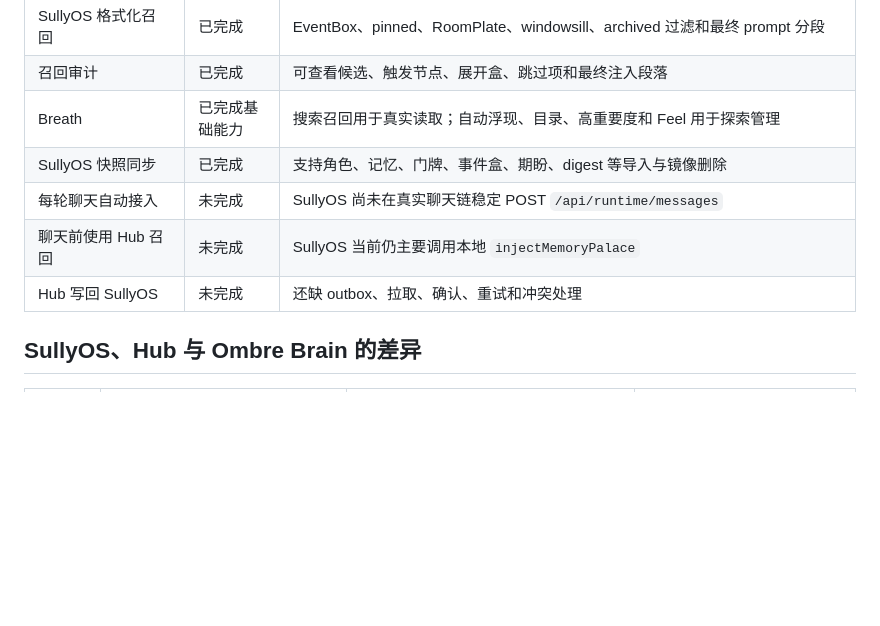
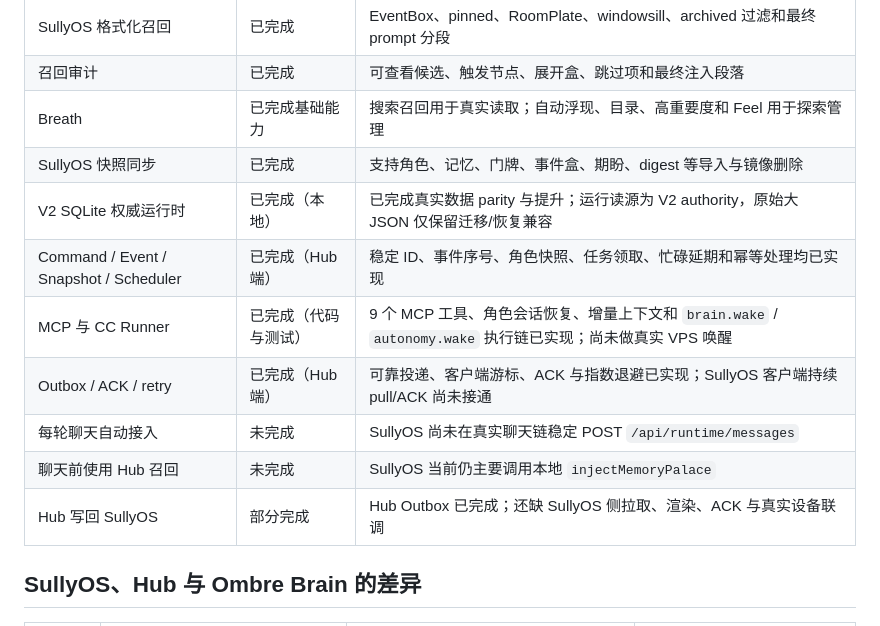
Before and after one commit to Silis-Aliya/Sully-Plus-memory, a Markdown page: README.md, the part around one of its changes. GitHub-like rendering; blank space fills up the shorter version.

```diff
--- a/README.md
+++ b/README.md
@@ -72,9 +82,13 @@ flowchart LR
 | 召回审计 | 已完成 | 可查看候选、触发节点、展开盒、跳过项和最终注入段落 |
 | Breath | 已完成基础能力 | 搜索召回用于真实读取；自动浮现、目录、高重要度和 Feel 用于探索管理 |
 | SullyOS 快照同步 | 已完成 | 支持角色、记忆、门牌、事件盒、期盼、digest 等导入与镜像删除 |
+| V2 SQLite 权威运行时 | 已完成（本地） | 已完成真实数据 parity 与提升；运行读源为 V2 authority，原始大 JSON 仅保留迁移/恢复兼容 |
+| Command / Event / Snapshot / Scheduler | 已完成（Hub 端） | 稳定 ID、事件序号、角色快照、任务领取、忙碌延期和幂等处理均已实现 |
+| MCP 与 CC Runner | 已完成（代码与测试） | 9 个 MCP 工具、角色会话恢复、增量上下文和 `brain.wake` / `autonomy.wake` 执行链已实现；尚未做真实 VPS 唤醒 |
+| Outbox / ACK / retry | 已完成（Hub 端） | 可靠投递、客户端游标、ACK 与指数退避已实现；SullyOS 客户端持续 pull/ACK 尚未接通 |
 | 每轮聊天自动接入 | 未完成 | SullyOS 尚未在真实聊天链稳定 POST `/api/runtime/messages` |
 | 聊天前使用 Hub 召回 | 未完成 | SullyOS 当前仍主要调用本地 `injectMemoryPalace` |
-| Hub 写回 SullyOS | 未完成 | 还缺 outbox、拉取、确认、重试和冲突处理 |
+| Hub 写回 SullyOS | 部分完成 | Hub Outbox 已完成；还缺 SullyOS 侧拉取、渲染、ACK 与真实设备联调 |
 
 ## SullyOS、Hub 与 Ombre Brain 的差异
 
```
Also changed, not shown: other parts of README.md (+65 -34 lines), README_DEPLOY.md (+12 -7 lines).
